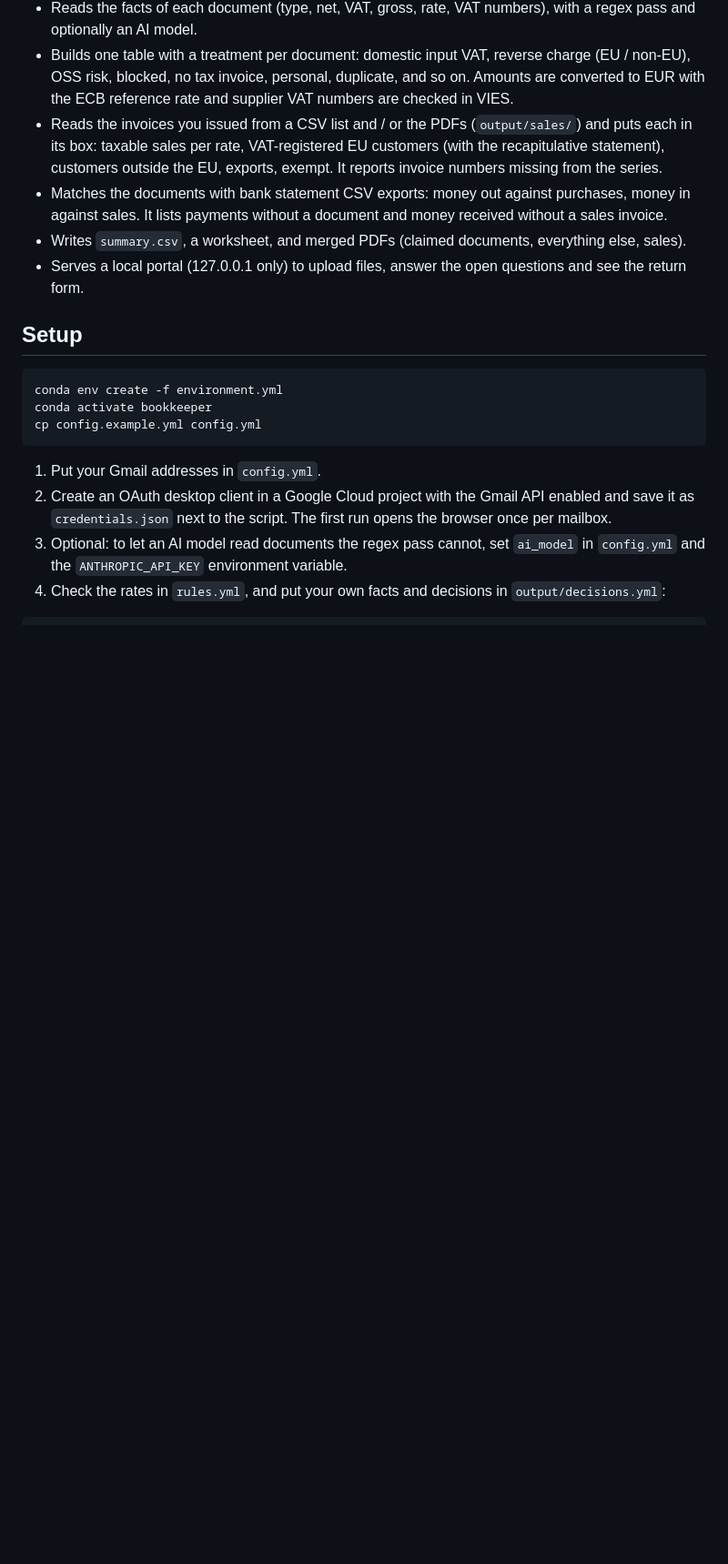
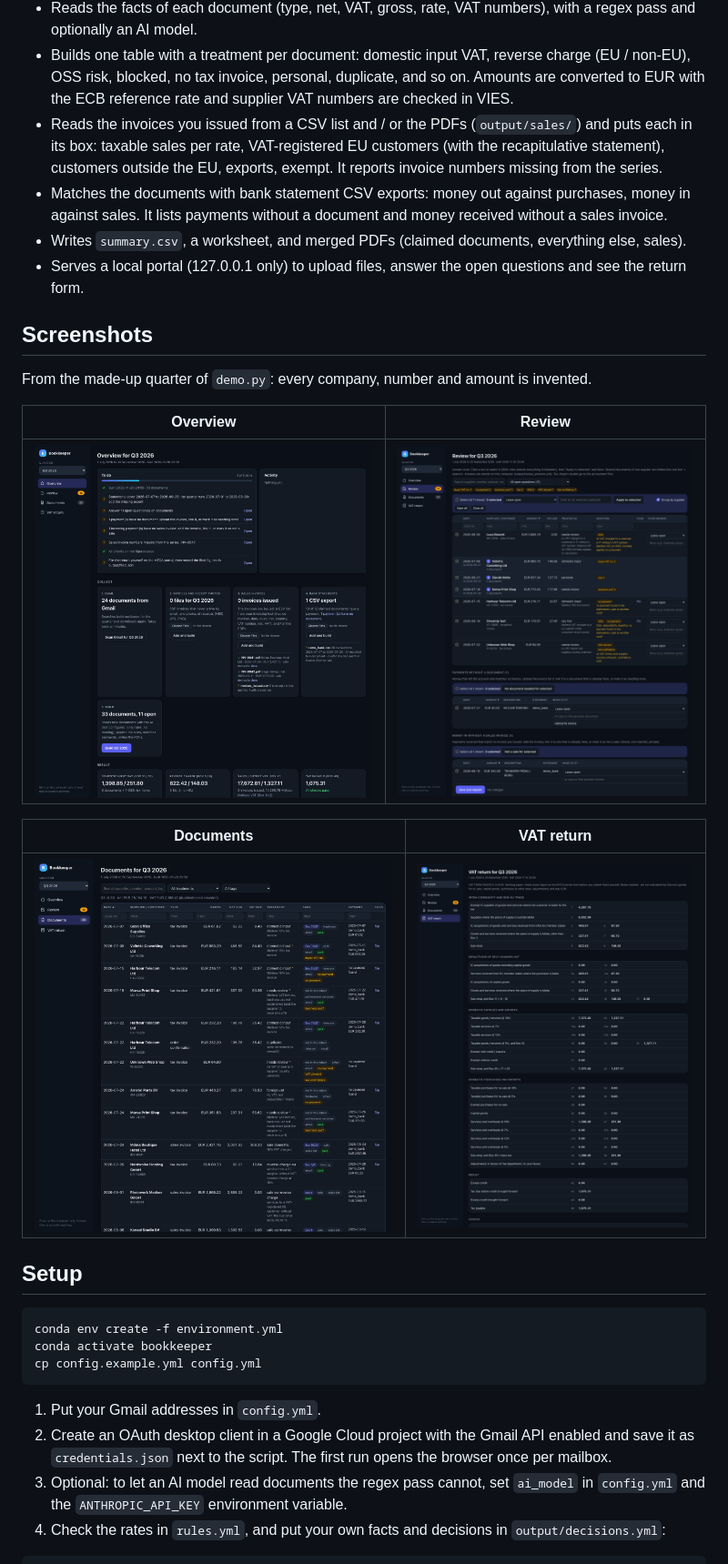
Before and after one commit to gadelkareem/bookkeeper, a Markdown page: README.md, the part around the change. Shown at 91% size. Rendered like a GitHub page; pictures changed too: docs/screenshots/documents.png (added), docs/screenshots/overview.png (added), docs/screenshots/return.png (added); blank space fills up the shorter version.

Commit message:
Add screenshots of the made-up demo quarter

```diff
--- a/README.md
+++ b/README.md
@@ -21,6 +21,18 @@ in it is tax advice: you decide every tax question and you submit the return you
   payments without a document and money received without a sales invoice.
 - Writes `summary.csv`, a worksheet, and merged PDFs (claimed documents, everything else, sales).
 - Serves a local portal (127.0.0.1 only) to upload files, answer the open questions and see the return form.
+
+## Screenshots
+
+From the made-up quarter of `demo.py`: every company, number and amount is invented.
+
+| Overview | Review |
+|---|---|
+| ![Overview: to do, collect, result](docs/screenshots/overview.png) | ![Review: open questions and payments](docs/screenshots/review.png) |
+
+| Documents | VAT return |
+|---|---|
+| ![Documents: the table with tags](docs/screenshots/documents.png) | ![VAT return: every box of the form](docs/screenshots/return.png) |
 
 ## Setup
 
```
Also changed, not shown: 2 other files.
